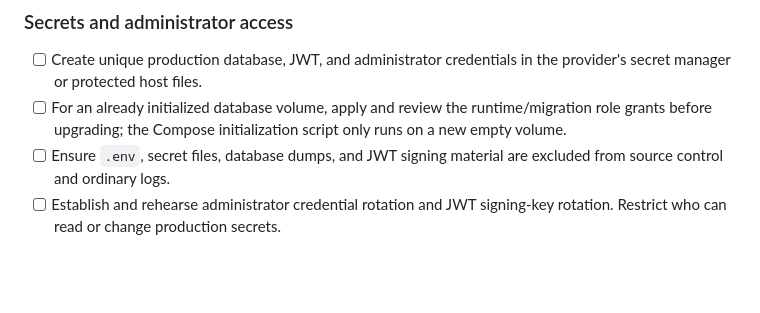
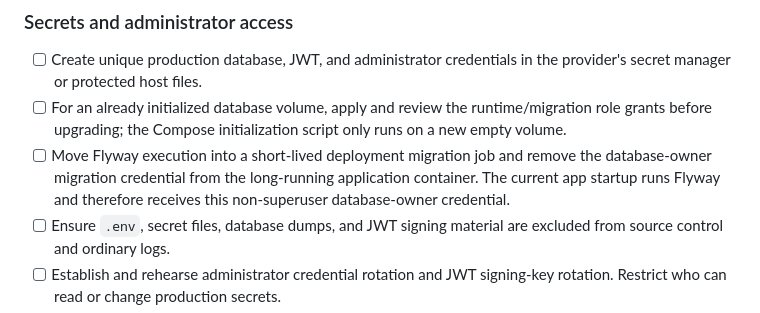
Before and after one commit to Priyadharsan-85/VaultStream, a Markdown page: PRODUCTION_READINESS.md, the part around the change. Rendered like a GitHub page; blank space fills up the shorter version.

```diff
--- a/PRODUCTION_READINESS.md
+++ b/PRODUCTION_READINESS.md
@@ -33,6 +33,7 @@ These checks confirm repository configuration only. They do not confirm the host
 
 - [ ] Create unique production database, JWT, and administrator credentials in the provider's secret manager or protected host files.
 - [ ] For an already initialized database volume, apply and review the runtime/migration role grants before upgrading; the Compose initialization script only runs on a new empty volume.
+- [ ] Move Flyway execution into a short-lived deployment migration job and remove the database-owner migration credential from the long-running application container. The current app startup runs Flyway and therefore receives this non-superuser database-owner credential.
 - [ ] Ensure `.env`, secret files, database dumps, and JWT signing material are excluded from source control and ordinary logs.
 - [ ] Establish and rehearse administrator credential rotation and JWT signing-key rotation. Restrict who can read or change production secrets.
 - [ ] Confirm the production browser origin list contains only the deployed client origins.
```
Also changed, not shown: README.md (+1 -1 lines).
